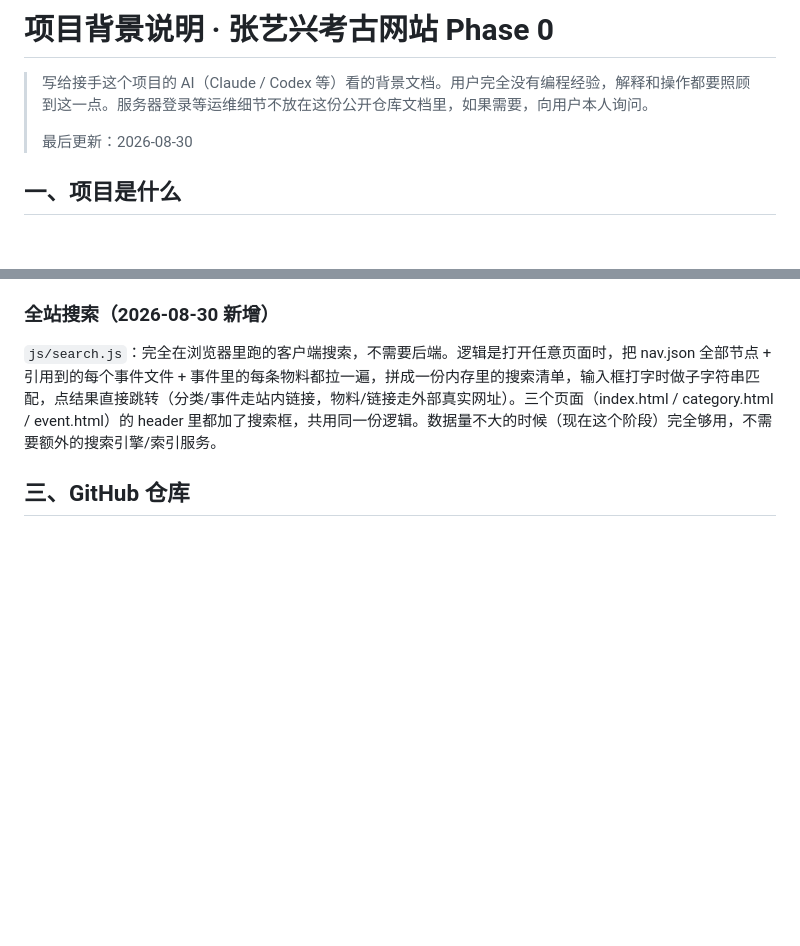
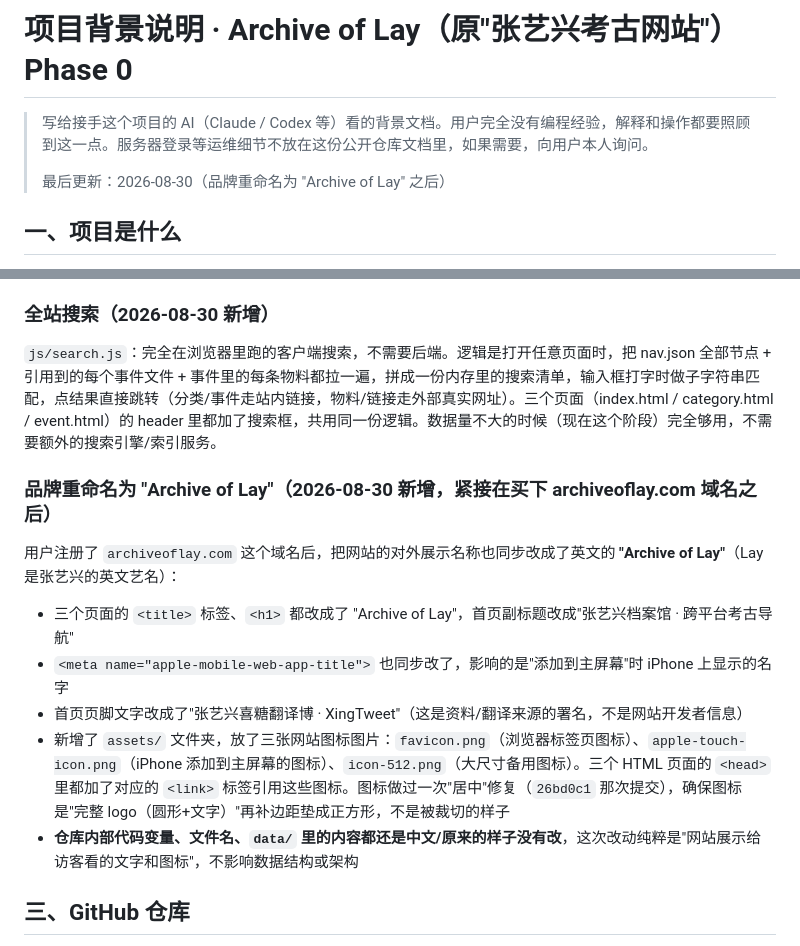
Before and after one commit to ShengyuanLu-x/zyx-archive, a Markdown page: PROJECT_CONTEXT.md, 2 parts joined by grey strips. Drawn GitHub-style; blank space fills up the shorter version.

Commit message:
Document Archive of Lay rebrand and icon assets in project context

```diff
--- a/PROJECT_CONTEXT.md
+++ b/PROJECT_CONTEXT.md
@@ -1,8 +1,8 @@
-# 项目背景说明 · 张艺兴考古网站 Phase 0
+# 项目背景说明 · Archive of Lay（原"张艺兴考古网站"）Phase 0
 
 > 写给接手这个项目的 AI（Claude / Codex 等）看的背景文档。用户完全没有编程经验，解释和操作都要照顾到这一点。服务器登录等运维细节不放在这份公开仓库文档里，如果需要，向用户本人询问。
 >
-> 最后更新：2026-08-30
+> 最后更新：2026-08-30（品牌重命名为 "Archive of Lay" 之后）
 
 ## 一、项目是什么
 
@@ -57,6 +57,16 @@
 
 `js/search.js`：完全在浏览器里跑的客户端搜索，不需要后端。逻辑是打开任意页面时，把 nav.json 全部节点 + 引用到的每个事件文件 + 事件里的每条物料都拉一遍，拼成一份内存里的搜索清单，输入框打字时做子字符串匹配，点结果直接跳转（分类/事件走站内链接，物料/链接走外部真实网址）。三个页面（index.html / category.html / event.html）的 header 里都加了搜索框，共用同一份逻辑。数据量不大的时候（现在这个阶段）完全够用，不需要额外的搜索引擎/索引服务。
 
+### 品牌重命名为 "Archive of Lay"（2026-08-30 新增，紧接在买下 archiveoflay.com 域名之后）
+
+用户注册了 `archiveoflay.com` 这个域名后，把网站的对外展示名称也同步改成了英文的 **"Archive of Lay"**（Lay 是张艺兴的英文艺名）：
+
+- 三个页面的 `<title>` 标签、`<h1>` 都改成了 "Archive of Lay"，首页副标题改成"张艺兴档案馆 · 跨平台考古导航"
+- `<meta name="apple-mobile-web-app-title">` 也同步改了，影响的是"添加到主屏幕"时 iPhone 上显示的名字
+- 首页页脚文字改成了"张艺兴喜糖翻译博 · XingTweet"（这是资料/翻译来源的署名，不是网站开发者信息）
+- 新增了 `assets/` 文件夹，放了三张网站图标图片：`favicon.png`（浏览器标签页图标）、`apple-touch-icon.png`（iPhone 添加到主屏幕的图标）、`icon-512.png`（大尺寸备用图标）。三个 HTML 页面的 `<head>` 里都加了对应的 `<link>` 标签引用这些图标。图标做过一次"居中"修复（`26bd0c1` 那次提交），确保图标是"完整 logo（圆形+文字）"再补边距垫成正方形，不是被裁切的样子
+- **仓库内部代码变量、文件名、`data/` 里的内容都还是中文/原来的样子没有改**，这次改动纯粹是"网站展示给访客看的文字和图标"，不影响数据结构或架构
+
 ## 三、GitHub 仓库
 
 - 地址：https://github.com/ShengyuanLu-x/zyx-archive ，账号 ShengyuanLu-x，分支 main
```
